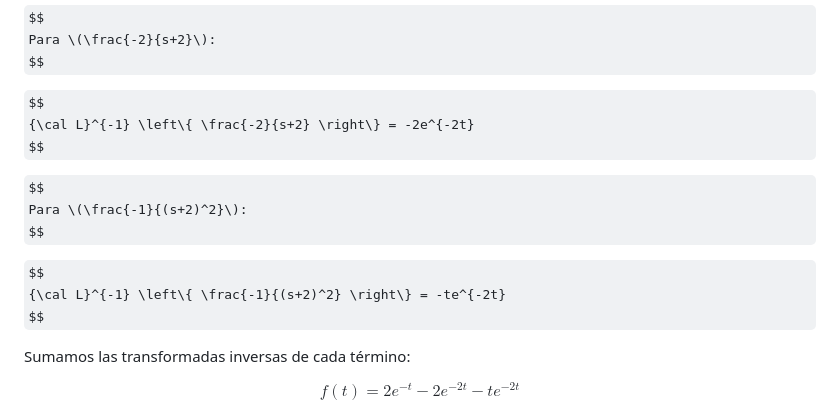
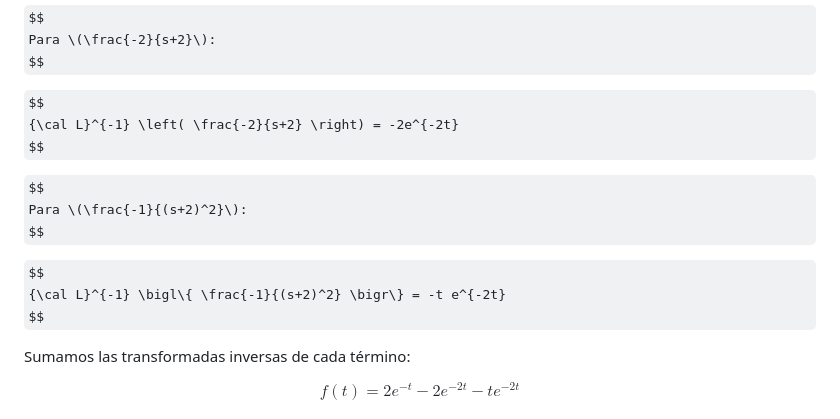
Before and after one commit to carloscant3/Apuntes-Sistemas-Dinamicos, a Markdown page: README.md, the part around the change. GitHub-like rendering; some formulas as TeX source.

```diff
--- a/README.md
+++ b/README.md
@@ -370,8 +370,9 @@ $$
 
 
 $$
-{\cal L}^{-1} \left\{ \frac{-2}{s+2} \right\} = -2e^{-2t}
+{\cal L}^{-1} \left( \frac{-2}{s+2} \right) = -2e^{-2t}
 $$
+
 
 
 $$
@@ -380,8 +381,9 @@ $$
 
 
 $$
-{\cal L}^{-1} \left\{ \frac{-1}{(s+2)^2} \right\} = -te^{-2t}
+{\cal L}^{-1} \bigl\{ \frac{-1}{(s+2)^2} \bigr\} = -t e^{-2t}
 $$
+
 
 
 Sumamos las transformadas inversas de cada término:
```
